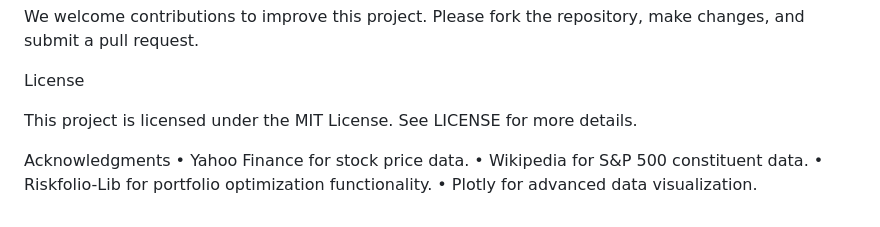
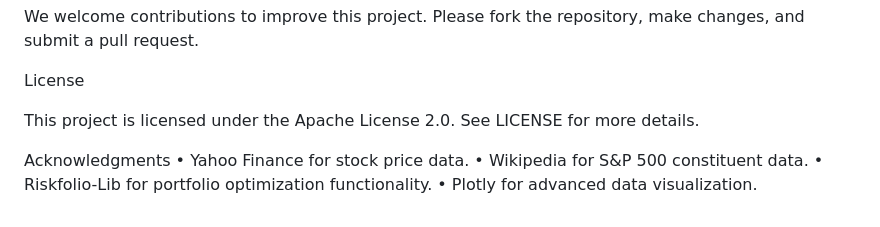
Before and after one commit to nebirehim/portfolio_optimizer, a Markdown page: README.md, the part around the change. GitHub-like rendering.

```diff
--- a/README.md
+++ b/README.md
@@ -123,7 +123,7 @@ We welcome contributions to improve this project. Please fork the repository, ma
 
 License
 
-This project is licensed under the MIT License. See LICENSE for more details.
+This project is licensed under the Apache License 2.0. See LICENSE for more details.
 
 Acknowledgments
 	•	Yahoo Finance for stock price data.
```
